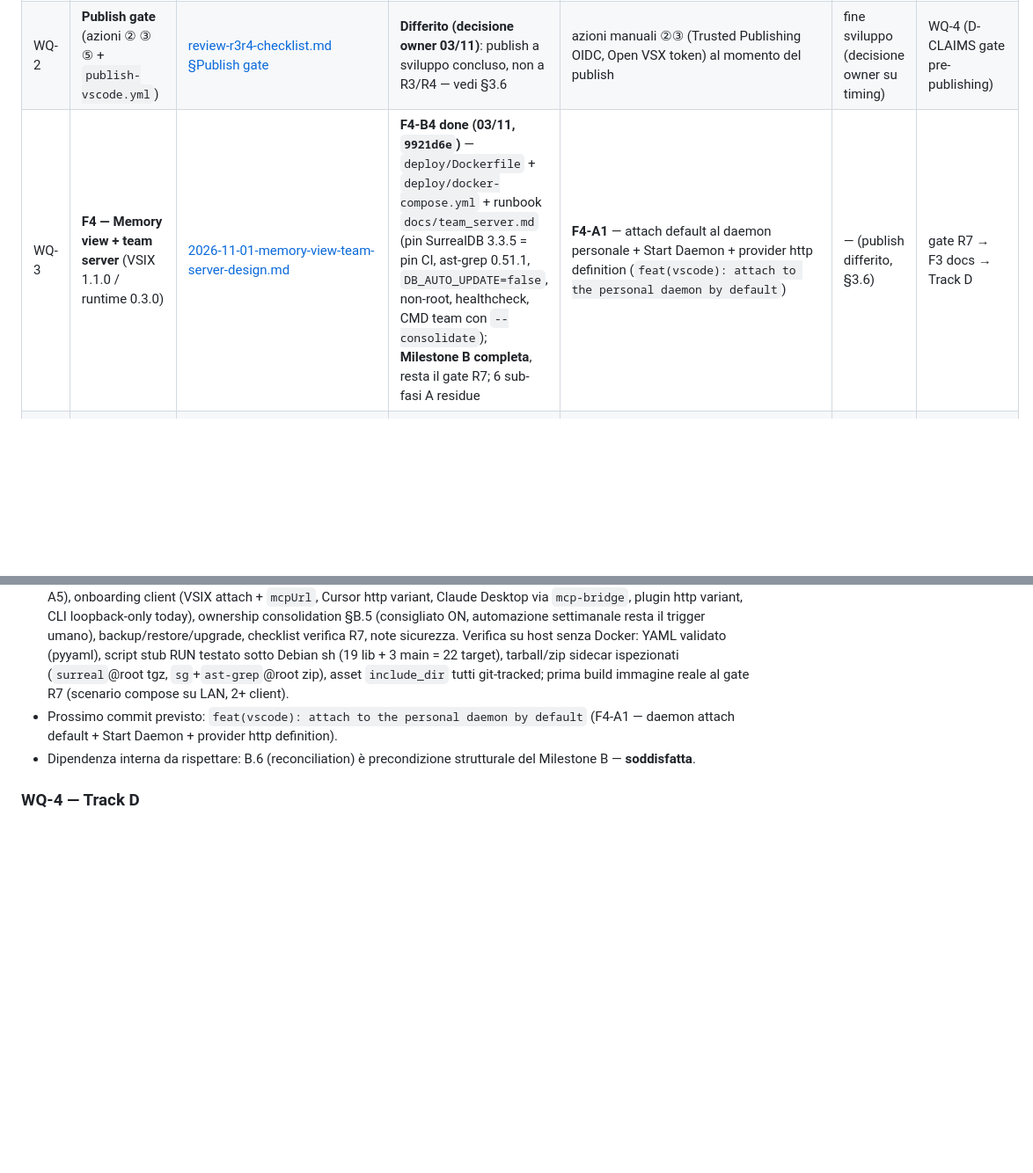
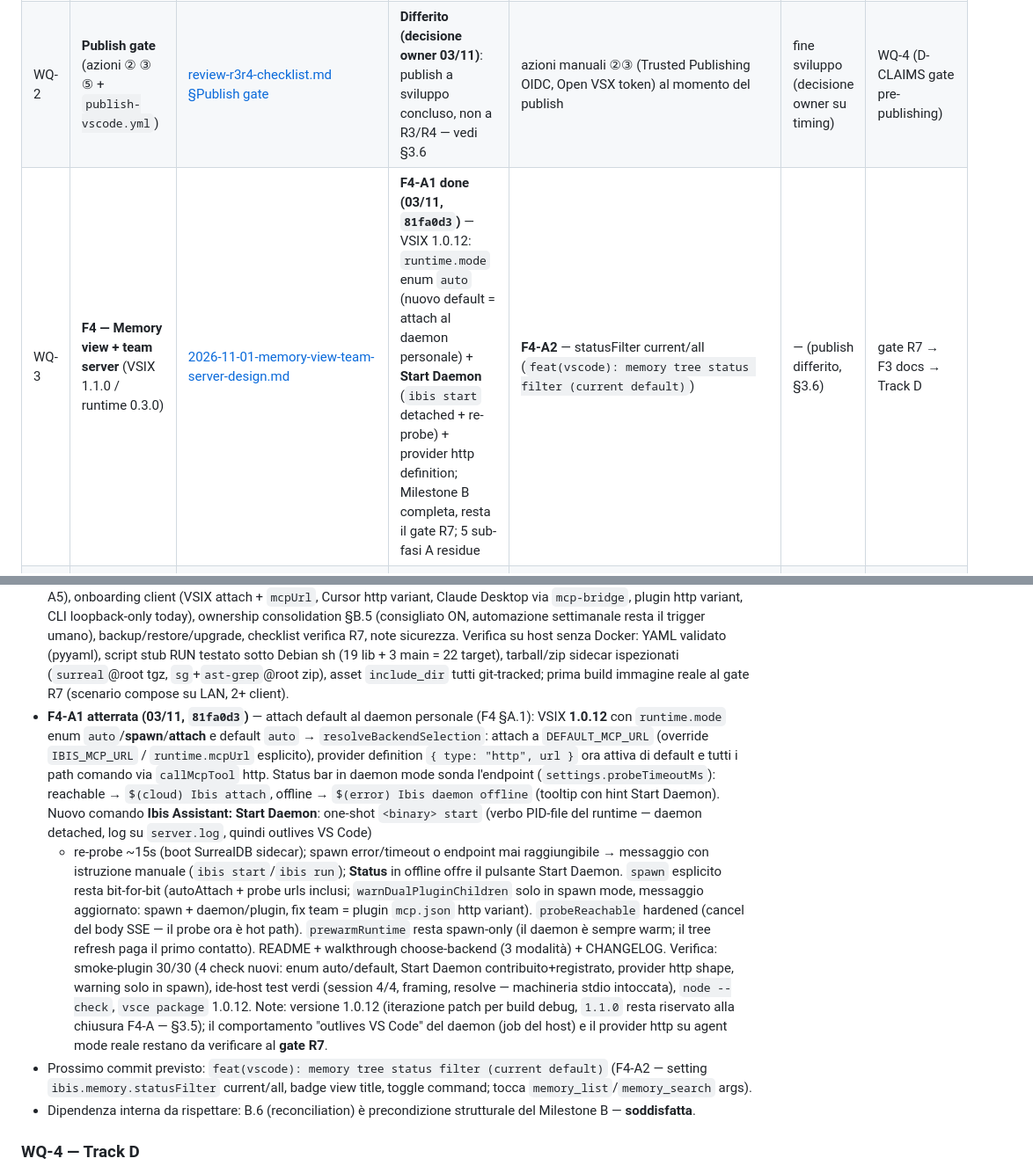
Before and after one commit to fatterdev/ibis-assistant, a Markdown page: docs/planning/2026-11-02-master-work-queue.md, 2 parts joined by grey strips. Shown at 88% size. Rendered like a GitHub page; blank space fills up the shorter version.

Commit message:
docs(planning): f4-a1 daemon attach default landed — queue updated, next F4-A2

```diff
--- a/docs/planning/2026-11-02-master-work-queue.md
+++ b/docs/planning/2026-11-02-master-work-queue.md
@@ -16,7 +16,7 @@
 |---|---|---|---|---|---|---|
 | WQ-1 | **R3/R4 gate** — VSIX 1.0.11 + plugin agent (Parte B) | [review-r3r4-checklist.md](./review-r3r4-checklist.md), [runbook R3.3](./2026-11-03-r33-closure-runbook.md), [analisi tempi S1.3](./2026-11-03-s13-timing-analysis.md) | **CHIUSO (03/11)**: Parte A 26/26 PASS; Parte B completa (R3.1–R3.8 + P4.1–P4.6 PASS) — run interattivo con evidenza da log; cold target chiuso dal pre-warm (prima fetch 12–30ms dopo boot pagato all'attivazione, 3.3–4.7s con Ollama su); note: P4.1 UX (status in chat), P4.5 tool-ref fix + superficie = mode picker, noise hook da estensione Azure Tools (checklist §Esito) | **push differito (decisione owner 03/11)** — a fine sviluppo: riscrittura dell'intera storia in pochi commit precisi (include rimozione claim/fact di test) → push | — | F4 (WQ-3) sbloccata |
 | WQ-2 | **Publish gate** (azioni ② ③ ⑤ + `publish-vscode.yml`) | [review-r3r4-checklist.md §Publish gate](./review-r3r4-checklist.md) | **Differito (decisione owner 03/11)**: publish a sviluppo concluso, non a R3/R4 — vedi §3.6 | azioni manuali ②③ (Trusted Publishing OIDC, Open VSX token) al momento del publish | fine sviluppo (decisione owner su timing) | WQ-4 (D-CLAIMS gate pre-publishing) |
-| WQ-3 | **F4 — Memory view + team server** (VSIX 1.1.0 / runtime 0.3.0) | [2026-11-01-memory-view-team-server-design.md](../superpowers/2026-11-01-memory-view-team-server-design.md) | **F4-B4 done (03/11, `9921d6e`)** — `deploy/Dockerfile` + `deploy/docker-compose.yml` + runbook `docs/team_server.md` (pin SurrealDB 3.3.5 = pin CI, ast-grep 0.51.1, `DB_AUTO_UPDATE=false`, non-root, healthcheck, CMD team con `--consolidate`); **Milestone B completa**, resta il gate R7; 6 sub-fasi A residue | **F4-A1** — attach default al daemon personale + Start Daemon + provider http definition (`feat(vscode): attach to the personal daemon by default`) | — (publish differito, §3.6) | gate R7 → F3 docs → Track D |
+| WQ-3 | **F4 — Memory view + team server** (VSIX 1.1.0 / runtime 0.3.0) | [2026-11-01-memory-view-team-server-design.md](../superpowers/2026-11-01-memory-view-team-server-design.md) | **F4-A1 done (03/11, `81fa0d3`)** — VSIX 1.0.12: `runtime.mode` enum `auto` (nuovo default = attach al daemon personale) + **Start Daemon** (`ibis start` detached + re-probe) + provider http definition; Milestone B completa, resta il gate R7; 5 sub-fasi A residue | **F4-A2** — statusFilter current/all (`feat(vscode): memory tree status filter (current default)`) | — (publish differito, §3.6) | gate R7 → F3 docs → Track D |
 | WQ-4 | **Track D** — benchmark DevAX/Scope (D1–D5) | [PLAN.md §9](./PLAN.md), [evaluations/scope/README.md](../evaluations/scope/README.md) | Pianificato (scaffold presente; profili con placeholder `TODO-verify-*` by design, pre-D2) | D1 — pin immagine compose + seed su istanza Scope live | WQ-3 (gate R7), azione D1 | D2–D5, R6 close |
 | WQ-5 | **Miglioramenti ddofds** — fasi 0–5 (eval, retrieval, costi, memoria) | [analisi L1](./2026-11-01-dailydoseofds-improvement-analysis.md) → [L2](./2026-11-01-dailydoseofds-improvement-analysis-l2-flussi-funzionali.md) → [L3](./2026-11-01-dailydoseofds-improvement-analysis-l3-punti-di-aggancio.md); [piano A1](./2026-11-02-a1-retrieval-eval-plan.md); [validazione A2](./2026-11-03-a2-rrf-validation.md) | **Fase 0 (A1) done** (commit `9fb53da` 03/11): dataset 12 case + runner + CLI `ibis eval retrieval` + job CI `retrieval-eval`; baseline offline MRR 0.917 / r@5 0.958 / r@15 1.0, baseline ollama (additive) MRR 0.917 / r@5 1.0 / r@15 1.0. **Fase 1 (A2) implementata 03/11**: `rrf_fuse` + `FusionMode` + config `search.fusion` (default **additive**) + eval `--fusion` + campo `fusion` nel report; validazione: offline parità, ollama **regressione** (MRR 0.875, r@5 0.958 — perdita margine r05/r11). **Decisione owner A2 (03/11): opzione 2 — tuning RRF prima di decidere** (default resta additive) | **tuning RRF** (k più piccolo / ibride rank+cosine normalizzate, fuori scope A2) + re-run eval offline+ollama, poi decisione default | — | tuning A2; fasi 1–3 (C9/D13/B6); baseline per Track D D3 |
 | WQ-6 | **Track B** — ingest tracce Beacon (B0–B4, B3 se promossa) | [PLAN.md §9-bis](./PLAN.md) | Pianificato (approvato 03/11; solo piano, nessun codice) | B0 — installazione endpoint Beacon (azione manuale ⑥) + campionamento `runtime.jsonl` → nota `evaluations/beacon/campionamento.md` | azione manuale ⑥ (owner) | B1–B4, R8, B3 (se promossa) |
@@ -202,9 +202,35 @@ Nota di riconciliazione: PLAN.md aveva `…R3/R4 → F3 → D1..D3 → R6`; l'F4
   (`surreal`@root tgz, `sg`+`ast-grep`@root zip), asset `include_dir` tutti
   git-tracked; prima build immagine reale al gate R7 (scenario compose su
   LAN, 2+ client).
-- Prossimo commit previsto: `feat(vscode): attach to the personal daemon
-  by default` (F4-A1 — daemon attach default + Start Daemon + provider
-  http definition).
+- **F4-A1 atterrata (03/11, `81fa0d3`)** — attach default al daemon personale
+  (F4 §A.1): VSIX **1.0.12** con `runtime.mode` enum `auto`/**spawn**/**attach**
+  e default `auto` → `resolveBackendSelection`: attach a `DEFAULT_MCP_URL`
+  (override `IBIS_MCP_URL` / `runtime.mcpUrl` esplicito), provider definition
+  `{ type: "http", url }` ora attiva di default e tutti i path comando via
+  `callMcpTool` http. Status bar in daemon mode sonda l'endpoint
+  (`settings.probeTimeoutMs`): reachable → `$(cloud) Ibis attach`, offline →
+  `$(error) Ibis daemon offline` (tooltip con hint Start Daemon). Nuovo comando
+  **Ibis Assistant: Start Daemon**: one-shot `<binary> start` (verbo PID-file
+  del runtime — daemon detached, log su `server.log`, quindi outlives VS Code)
+  + re-probe ~15s (boot SurrealDB sidecar); spawn error/timeout o endpoint mai
+  raggiungibile → messaggio con istruzione manuale (`ibis start`/`ibis run`);
+  **Status** in offline offre il pulsante Start Daemon. `spawn` esplicito resta
+  bit-for-bit (autoAttach + probe urls inclusi; `warnDualPluginChildren` solo
+  in spawn mode, messaggio aggiornato: spawn + daemon/plugin, fix team =
+  plugin `mcp.json` http variant). `probeReachable` hardened (cancel del body
+  SSE — il probe ora è hot path). `prewarmRuntime` resta spawn-only (il daemon
+  è sempre warm; il tree refresh paga il primo contatto). README + walkthrough
+  choose-backend (3 modalità) + CHANGELOG. Verifica: smoke-plugin 30/30 (4
+  check nuovi: enum auto/default, Start Daemon contribuito+registrato, provider
+  http shape, warning solo in spawn), ide-host test verdi (session 4/4,
+  framing, resolve — machineria stdio intoccata), `node --check`, `vsce
+  package` 1.0.12. Note: versione 1.0.12 (iterazione patch per build debug,
+  `1.1.0` resta riservato alla chiusura F4-A — §3.5); il comportamento
+  "outlives VS Code" del daemon (job del host) e il provider http su agent
+  mode reale restano da verificare al **gate R7**.
+- Prossimo commit previsto: `feat(vscode): memory tree status filter (current
+  default)` (F4-A2 — setting `ibis.memory.statusFilter` current/all, badge
+  view title, toggle command; tocca `memory_list`/`memory_search` args).
 - Dipendenza interna da rispettare: B.6 (reconciliation) è precondizione strutturale del Milestone B — **soddisfatta**.
 
 ### WQ-4 — Track D
```
